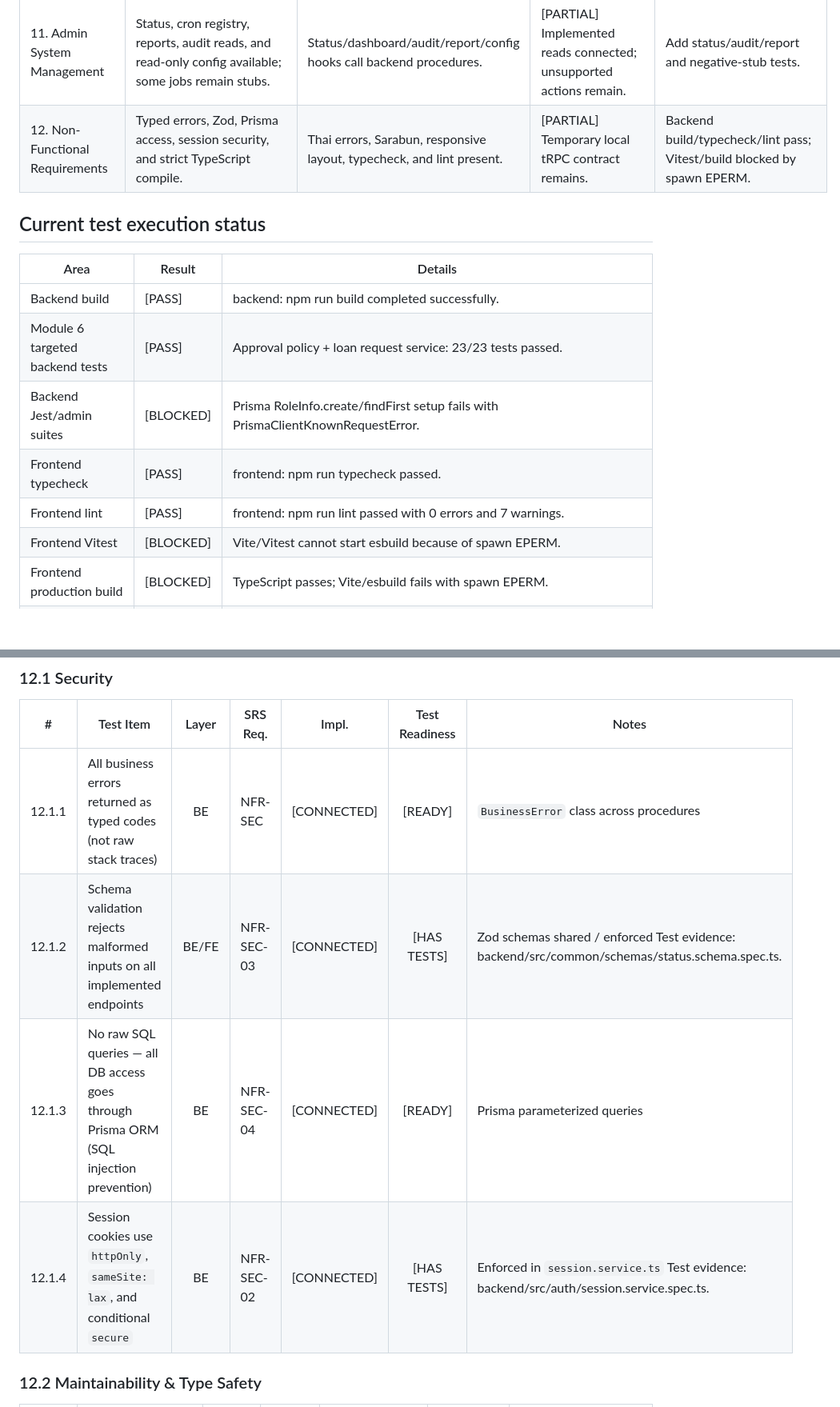
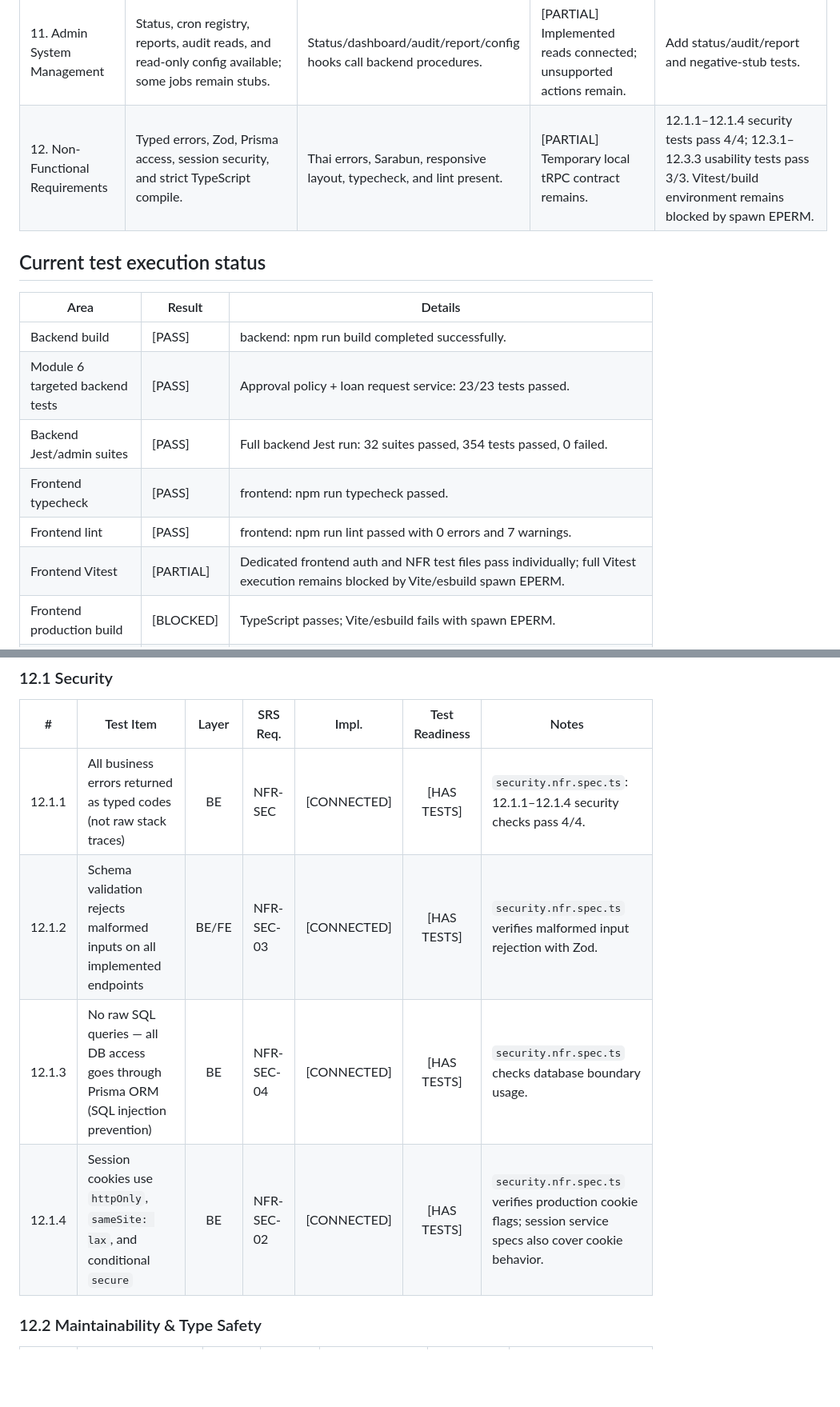
Before and after one commit to realsmow/Software-Engineering-Project, a Markdown page: docs/testing-readiness-checklist.md, 2 parts joined by grey strips. Shown at 80% size. GitHub-like rendering; blank space fills up the shorter version.

```diff
--- a/docs/testing-readiness-checklist.md
+++ b/docs/testing-readiness-checklist.md
@@ -18,7 +18,7 @@
 | 9. Notifications | List, unread count, read actions, and generation paths implemented. | Bell/popover, polling, optimistic read actions, and invalidation connected. | [CONNECTED] Notification procedures are consumed by the frontend. | Add notification lifecycle tests. |
 | 10. Appeals | Appeal router/state machine not implemented. | Borrower/supervisor appeal screens remain mock-backed. | [NOT IMPLEMENTED] No real backend connection. | Only mock UI testing is currently possible. |
 | 11. Admin System Management | Status, cron registry, reports, audit reads, and read-only config available; some jobs remain stubs. | Status/dashboard/audit/report/config hooks call backend procedures. | [PARTIAL] Implemented reads connected; unsupported actions remain. | Add status/audit/report and negative-stub tests. |
-| 12. Non-Functional Requirements | Typed errors, Zod, Prisma access, session security, and strict TypeScript compile. | Thai errors, Sarabun, responsive layout, typecheck, and lint present. | [PARTIAL] Temporary local tRPC contract remains. | Backend build/typecheck/lint pass; Vitest/build blocked by spawn EPERM. |
+| 12. Non-Functional Requirements | Typed errors, Zod, Prisma access, session security, and strict TypeScript compile. | Thai errors, Sarabun, responsive layout, typecheck, and lint present. | [PARTIAL] Temporary local tRPC contract remains. | 12.1.1–12.1.4 security tests pass 4/4; 12.3.1–12.3.3 usability tests pass 3/3. Vitest/build environment remains blocked by spawn EPERM. |
 
 ## Current test execution status
 
@@ -26,10 +26,10 @@
 |---|---|---|
 | Backend build | [PASS] | backend: npm run build completed successfully. |
 | Module 6 targeted backend tests | [PASS] | Approval policy + loan request service: 23/23 tests passed. |
-| Backend Jest/admin suites | [BLOCKED] | Prisma RoleInfo.create/findFirst setup fails with PrismaClientKnownRequestError. |
+| Backend Jest/admin suites | [PASS] | Full backend Jest run: 32 suites passed, 354 tests passed, 0 failed. |
 | Frontend typecheck | [PASS] | frontend: npm run typecheck passed. |
 | Frontend lint | [PASS] | frontend: npm run lint passed with 0 errors and 7 warnings. |
-| Frontend Vitest | [BLOCKED] | Vite/Vitest cannot start esbuild because of spawn EPERM. |
+| Frontend Vitest | [PARTIAL] | Dedicated frontend auth and NFR test files pass individually; full Vitest execution remains blocked by Vite/esbuild spawn EPERM. |
 | Frontend production build | [BLOCKED] | TypeScript passes; Vite/esbuild fails with spawn EPERM. |
 | Playwright E2E | [BLOCKED] | Module 6 loan-request E2E specs exist, but execution currently stops at login because the frontend login flow does not redirect; admin E2E specs also require services and a seeded database. |
 | Load test | [NOT RUN] | tests/load/admin-system-load.k6.js requires a running target and k6. |
@@ -313,10 +313,10 @@
 ### 12.1 Security
 | # | Test Item | Layer | SRS Req. | Impl. | Test Readiness | Notes |
 |---|-----------|:-----:|----------|:-----:|:--------------:|-------|
-| 12.1.1 | All business errors returned as typed codes (not raw stack traces) | BE | NFR-SEC | [CONNECTED] | [READY] | `BusinessError` class across procedures |
-| 12.1.2 | Schema validation rejects malformed inputs on all implemented endpoints | BE/FE | NFR-SEC-03 | [CONNECTED] | [HAS TESTS] | Zod schemas shared / enforced Test evidence: backend/src/common/schemas/status.schema.spec.ts. |
-| 12.1.3 | No raw SQL queries — all DB access goes through Prisma ORM (SQL injection prevention) | BE | NFR-SEC-04 | [CONNECTED] | [READY] | Prisma parameterized queries |
-| 12.1.4 | Session cookies use `httpOnly`, `sameSite: lax`, and conditional `secure` | BE | NFR-SEC-02 | [CONNECTED] | [HAS TESTS] | Enforced in `session.service.ts` Test evidence: backend/src/auth/session.service.spec.ts. |
+| 12.1.1 | All business errors returned as typed codes (not raw stack traces) | BE | NFR-SEC | [CONNECTED] | [HAS TESTS] | `security.nfr.spec.ts`: 12.1.1–12.1.4 security checks pass 4/4. |
+| 12.1.2 | Schema validation rejects malformed inputs on all implemented endpoints | BE/FE | NFR-SEC-03 | [CONNECTED] | [HAS TESTS] | `security.nfr.spec.ts` verifies malformed input rejection with Zod. |
+| 12.1.3 | No raw SQL queries — all DB access goes through Prisma ORM (SQL injection prevention) | BE | NFR-SEC-04 | [CONNECTED] | [HAS TESTS] | `security.nfr.spec.ts` checks database boundary usage. |
+| 12.1.4 | Session cookies use `httpOnly`, `sameSite: lax`, and conditional `secure` | BE | NFR-SEC-02 | [CONNECTED] | [HAS TESTS] | `security.nfr.spec.ts` verifies production cookie flags; session service specs also cover cookie behavior. |
 
 ### 12.2 Maintainability & Type Safety
 | # | Test Item | Layer | SRS Req. | Impl. | Test Readiness | Notes |
```
Also changed, not shown: other parts of docs/testing-readiness-checklist.md (+29 -29 lines).
